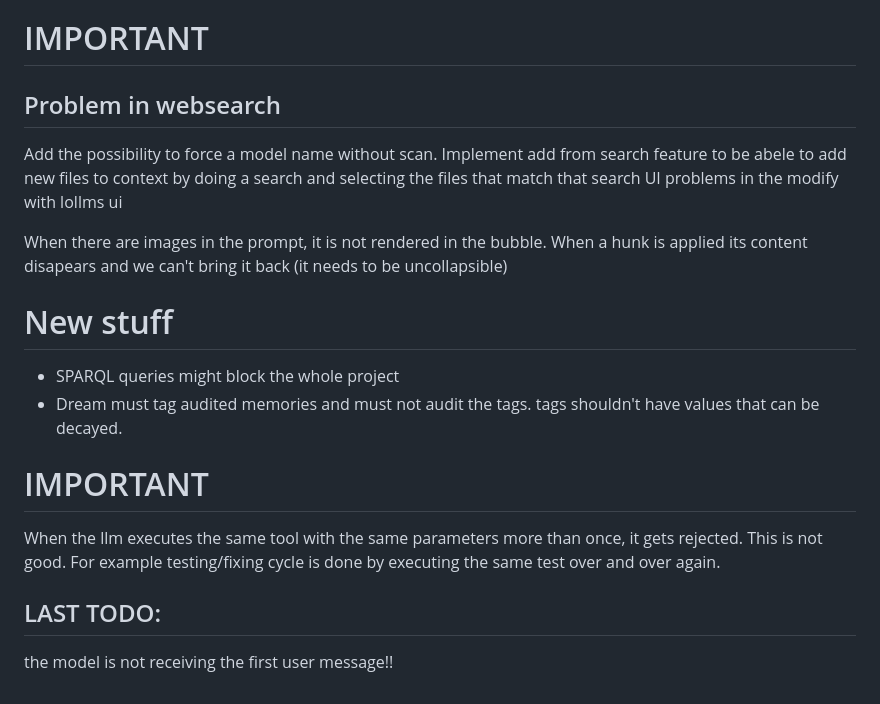
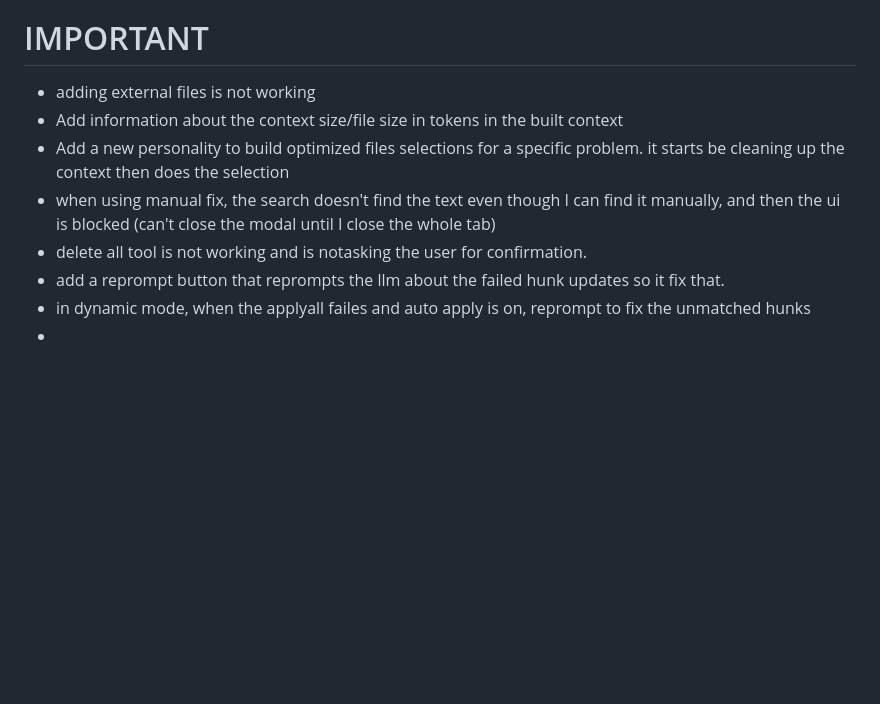
Before and after one commit to ParisNeo/lollms-vs-coder, a Markdown page: todo.md, the part around the change. GitHub-like rendering; blank space fills up the shorter version.

```diff
--- a/todo.md
+++ b/todo.md
@@ -41,20 +41,11 @@ Add a fast librarian mode (single shot, just take a look at the current task and
 Make skills md with claude style
 
 # IMPORTANT
-## Problem in websearch
-Add the possibility to force a model name without scan.
-Implement add from search feature to be abele to add new files to context by doing a search and selecting the files that match that search
-UI problems in the modify with lollms ui
-
-When there are images in the prompt, it is not rendered in the bubble.
-When a hunk is applied its content disapears and we can't bring it back (it needs to be uncollapsible)
-
-# New stuff
-- SPARQL queries might block the whole project
-- Dream must tag audited memories and must not audit the tags. tags shouldn't have values that can be decayed.
-
-# IMPORTANT
-When the llm executes the same tool with the same parameters more than once, it gets rejected. This is not good. For example testing/fixing cycle is done by executing the same test over and over again.
-
-## LAST TODO:
-the model is not receiving the first user message!!
+- adding external files is not working
+- Add information about the context size/file size in tokens in the built context
+- Add a new personality to build optimized files selections for a specific problem. it starts be cleaning up the context then does the selection
+- when using manual fix, the search doesn't find the text even though I can find it manually, and then the ui is blocked (can't close the modal until I close the whole tab)
+- delete all tool is not working and is notasking the user for confirmation.
+- add a reprompt button that reprompts the llm about the failed hunk updates so it fix that.
+- in dynamic mode, when the applyall failes and auto apply is on, reprompt to fix the unmatched hunks
+-
```
